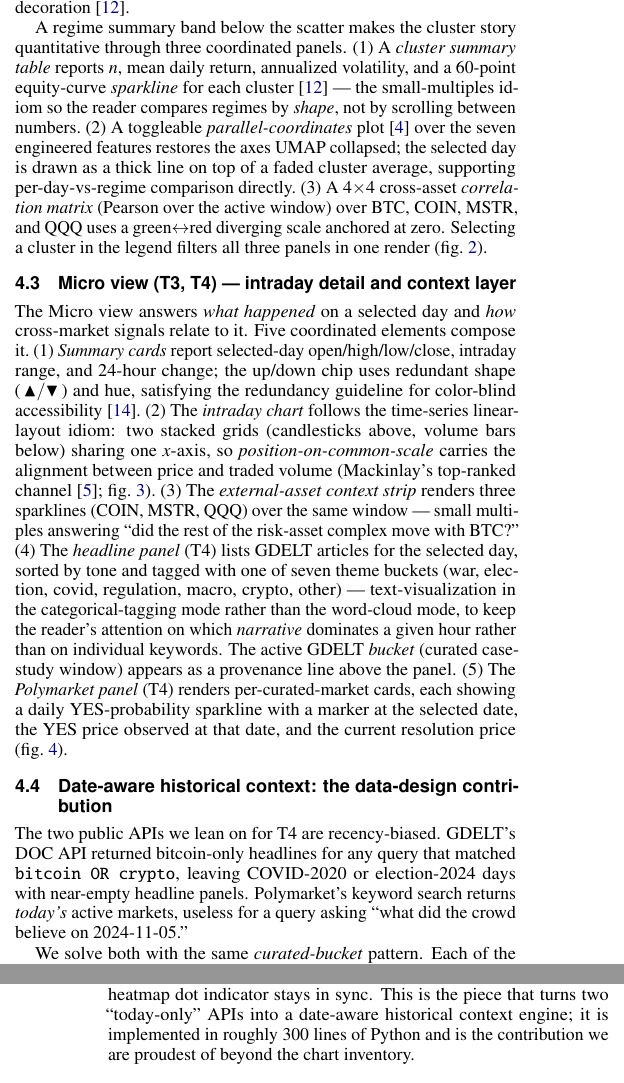
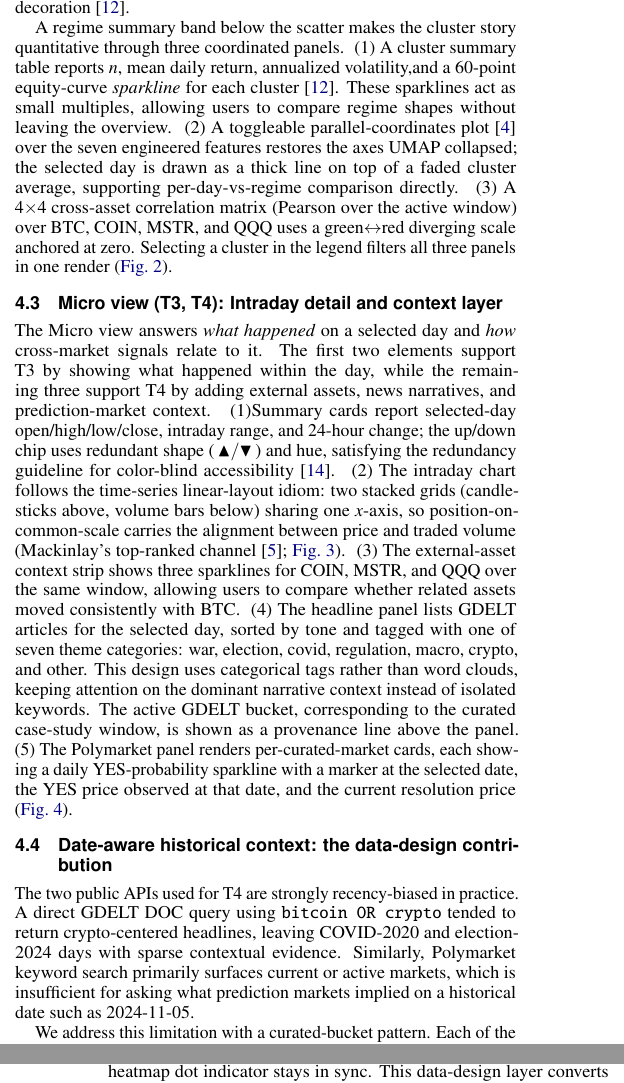
Before and after one commit to CZA1006/BTC-Multi-Scale-Visualization, a LaTeX document (report/main.tex): two parts of the columns of pages 2 and 3 of 5, joined at a grey line, cut so that both start at the same text. Compiled offline with pdfLaTeX.

Commit message:
update fig and to ch4

```diff
--- a/report/main.tex
+++ b/report/main.tex
@@ -61,9 +61,9 @@ visual analytics, Bitcoin.}
 \usepackage{amssymb}                   % \blacktriangle / \blacktriangledown
 \usepackage{mathptmx}                  % matching math font
 
-\usepackage{hyperref}
+% \usepackage{hyperref}
 
-\usepackage{cleveref}
+% \usepackage{cleveref}
 
 
 
@@ -204,49 +204,24 @@ We use the ColorBrewer Set2 categorical palette and exclude orange to avoid ambi
 
 
 A regime summary band below the scatter makes the cluster story
-quantitative through three coordinated panels.  (1)~A \emph{cluster
-summary table} reports $n$, mean daily return, annualized volatility,
-and a 60-point equity-curve \emph{sparkline} for each
-cluster~\cite{tufte2001} --- the small-multiples idiom so the reader
-compares regimes by \emph{shape}, not by scrolling between
-numbers.~(2)~A toggleable \emph{parallel-coordinates}
-plot~\cite{inselberg1985} over the seven engineered features restores
-the axes UMAP collapsed; the selected day is drawn as a thick line on
-top of a faded cluster average, supporting per-day-vs-regime
-comparison directly.~(3)~A $4{\times}4$ cross-asset \emph{correlation
-matrix} (Pearson over the active window) over BTC, COIN, MSTR, and QQQ
-uses a green$\leftrightarrow$red diverging scale anchored at zero.
+quantitative through three coordinated panels.
+~(1)~A cluster summary table reports $n$, mean daily return, annualized volatility,and a 60-point equity-curve \emph{sparkline} for each
+cluster~\cite{tufte2001}. These sparklines act as small multiples, allowing users to compare regime shapes without leaving the overview.
+~(2)~A toggleable parallel-coordinates plot~\cite{inselberg1985} over the seven engineered features restores the axes UMAP collapsed; the selected day is drawn as a thick line on top of a faded cluster average, supporting per-day-vs-regime
+comparison directly.
+~(3)~A $4{\times}4$ cross-asset correlation matrix (Pearson over the active window) over BTC, COIN, MSTR, and QQQ uses a green$\leftrightarrow$red diverging scale anchored at zero.
 Selecting a cluster in the legend filters all three panels in one
 render (\cref{fig:meso}).
 
 %%%%%%%%%%%%%%%%%%%%%%%%%%%%%%4.3
-\subsection{Micro view (T3, T4) --- intraday detail and context layer}
+\subsection{Micro view (T3, T4): Intraday detail and context layer}
 
-The Micro view answers \emph{what happened} on a selected day and
-\emph{how} cross-market signals relate to it.  Five coordinated
-elements compose it.~(1)~\emph{Summary cards} report selected-day
-open/high/low/close, intraday range, and 24-hour change; the up/down
-chip uses redundant shape (\,$\blacktriangle/\blacktriangledown$\,) and
-hue, satisfying the redundancy guideline for color-blind
-accessibility~\cite{wong2011points}.~(2)~The \emph{intraday chart}
-follows the time-series linear-layout idiom: two stacked
-grids (candlesticks above, volume bars below) sharing one $x$-axis,
-so \emph{position-on-common-scale} carries the alignment between price
-and traded volume (Mackinlay's top-ranked
-channel~\cite{mackinlay1986}; \cref{fig:micro-intraday}).~(3)~The
-\emph{external-asset context strip} renders three sparklines (COIN,
-MSTR, QQQ) over the same window --- small multiples answering ``did
-the rest of the risk-asset complex move with BTC?''
-~(4)~The~\emph{headline panel} (T4) lists GDELT articles for the
-selected day, sorted by tone and tagged with one of seven theme
-buckets (war, election, covid, regulation, macro, crypto, other) ---
-text-visualization in the categorical-tagging mode rather than the
-word-cloud mode, to keep the reader's attention on which
-\emph{narrative} dominates a given hour rather than on individual
-keywords.  The active GDELT \emph{bucket} (curated case-study window)
-appears as a provenance line above the panel.  (5)~The
-\emph{Polymarket panel} (T4) renders per-curated-market cards, each
-showing a daily YES-probability sparkline with a marker at the
+The Micro view answers \emph{what happened} on a selected day and \emph{how} cross-market signals relate to it.  The first two elements support T3 by showing what happened within the day, while the remaining three support T4 by adding external assets, news narratives, and prediction-market context.
+~(1)Summary cards report selected-day open/high/low/close, intraday range, and 24-hour change; the up/down chip uses redundant shape (\,$\blacktriangle/\blacktriangledown$\,) and hue, satisfying the redundancy guideline for color-blind accessibility~\cite{wong2011points}.
+~(2)~The intraday chart follows the time-series linear-layout idiom: two stacked grids (candlesticks above, volume bars below) sharing one $x$-axis, so position-on-common-scale carries the alignment between price and traded volume (Mackinlay's top-ranked channel~\cite{mackinlay1986}; \cref{fig:micro-intraday}).
+~(3)~The external-asset context strip shows three sparklines for COIN, MSTR, and QQQ over the same window, allowing users to compare whether related assets moved consistently with BTC.
+~(4)~The headline panel lists GDELT articles for the selected day, sorted by tone and tagged with one of seven theme categories: war, election, covid, regulation, macro, crypto, and other. This design uses categorical tags rather than word clouds, keeping attention on the dominant narrative context instead of isolated keywords. The active GDELT bucket, corresponding to the curated case-study window, is shown as a provenance line above the panel.
+~(5)~The Polymarket panel renders per-curated-market cards, each showing a daily YES-probability sparkline with a marker at the
 selected date, the YES price observed at that date, and the current
 resolution price (\cref{fig:micro-context}).
 
@@ -255,15 +230,12 @@ resolution price (\cref{fig:micro-context}).
 \subsection{Date-aware historical context: the data-design contribution}
 \label{sec:curated}
 
-The two public APIs we lean on for T4 are recency-biased.  GDELT's DOC
-API returned bitcoin-only headlines for any query that matched
-\texttt{bitcoin OR crypto}, leaving COVID-2020 or election-2024 days
-with near-empty headline panels.  Polymarket's keyword search returns
-\emph{today's} active markets, useless for a query asking ``what did the
-crowd believe on 2024-11-05.''
+The two public APIs used for T4 are strongly recency-biased in practice.
+A direct GDELT DOC query using \texttt{bitcoin OR crypto} tended to return crypto-centered headlines, leaving COVID-2020 and election-2024 days with sparse contextual evidence.
+Similarly, Polymarket keyword search primarily surfaces current or active markets, which is insufficient for asking what prediction markets implied on a historical date such as 2024-11-05.
 
-We solve both with the same \emph{curated-bucket} pattern.  Each of the
-four case-study windows (COVID, War, Election, Iran) owns:
+We address this limitation with a curated-bucket pattern.
+Each of the four case-study windows (COVID, War, Election, Iran) owns:
 
 \begin{itemize}
   \item A tailored GDELT DOC query (e.g., the 2022 War bucket queries
@@ -287,8 +251,5 @@ four case-study windows (COVID, War, Election, Iran) owns:
 A bulk-warm script seeds 287 cached headline payloads and 6{,}708
 Polymarket price points across the four windows.  An auto-rollup step
 re-emits \texttt{gdelt\_daily\_signals.csv} after every fetch so the
-Macro heatmap dot indicator stays in sync.  This is the piece that
-turns two ``today-only'' APIs into a date-aware historical context
-engine; it is implemented in roughly 300 lines of Python and is the
-contribution we are proudest of beyond the chart inventory.
-
+Macro heatmap dot indicator stays in sync.
+This data-design layer converts recency-biased API outputs into a date-aware historical context engine, enabling the system to reconstruct what news and prediction-market signals were available around the selected trading day.
```
Also changed, not shown: report/micro-context.png (added), report/micro-intraday.png (added), report/main.tex (67 more changed lines).
